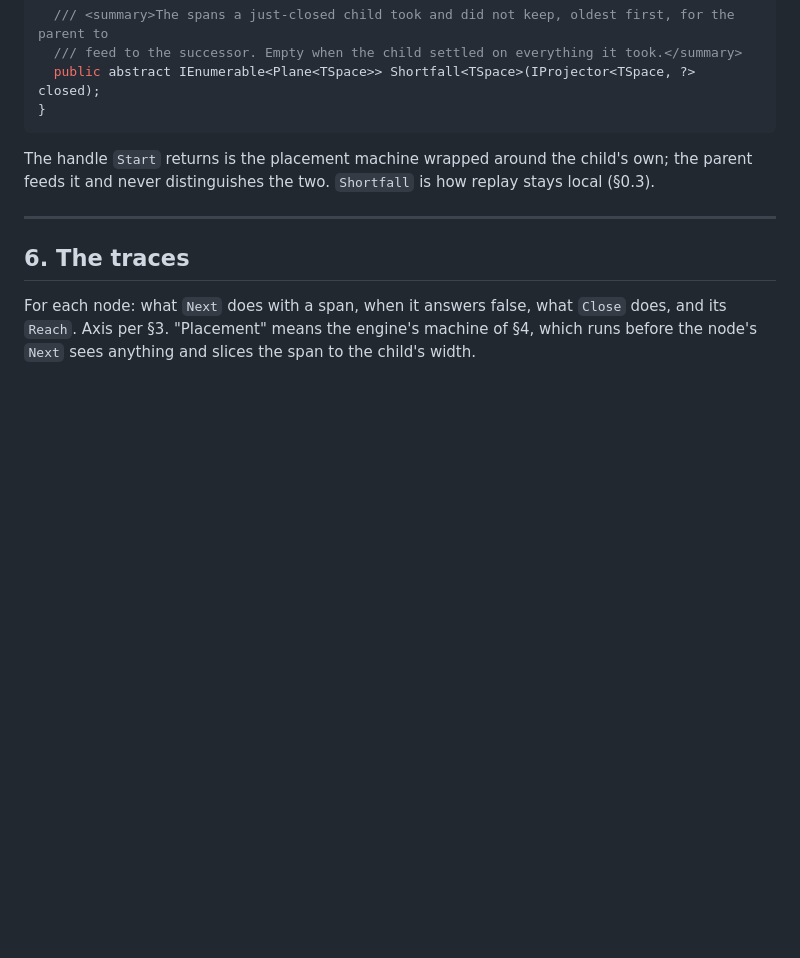
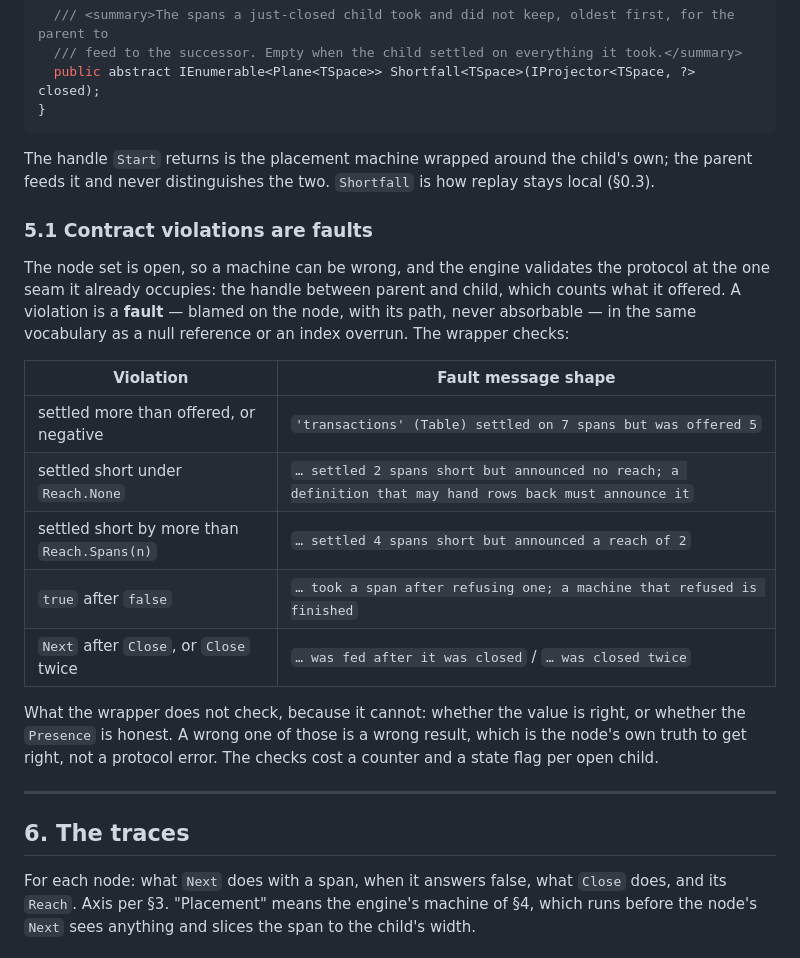
Before and after one commit to jasonmcboyd/Unrect, a Markdown page: docs/design/push-interpreter.md, the part around the change. Rendered like a GitHub page; blank space fills up the shorter version.

Commit message:
Push interpreter: contract violations are faults (§5.1)
Co-Authored-By: Claude Fable 5.1 <noreply@anthropic.com>

```diff
--- a/docs/design/push-interpreter.md
+++ b/docs/design/push-interpreter.md
@@ -255,6 +255,25 @@ public abstract class ProjectorScope
 The handle `Start` returns is the placement machine wrapped around the child's own; the parent feeds
 it and never distinguishes the two. `Shortfall` is how replay stays local (§0.3).
 
+### 5.1 Contract violations are faults
+
+The node set is open, so a machine can be wrong, and the engine validates the protocol at the one
+seam it already occupies: the handle between parent and child, which counts what it offered. A
+violation is a **fault** — blamed on the node, with its path, never absorbable — in the same
+vocabulary as a null reference or an index overrun. The wrapper checks:
+
+| Violation | Fault message shape |
+|---|---|
+| settled more than offered, or negative | `'transactions' (Table) settled on 7 spans but was offered 5` |
+| settled short under `Reach.None` | `… settled 2 spans short but announced no reach; a definition that may hand rows back must announce it` |
+| settled short by more than `Reach.Spans(n)` | `… settled 4 spans short but announced a reach of 2` |
+| `true` after `false` | `… took a span after refusing one; a machine that refused is finished` |
+| `Next` after `Close`, or `Close` twice | `… was fed after it was closed` / `… was closed twice` |
+
+What the wrapper does not check, because it cannot: whether the value is right, or whether the
+`Presence` is honest. A wrong one of those is a wrong result, which is the node's own truth to get
+right, not a protocol error. The checks cost a counter and a state flag per open child.
+
 ---
 
 ## 6. The traces
```
